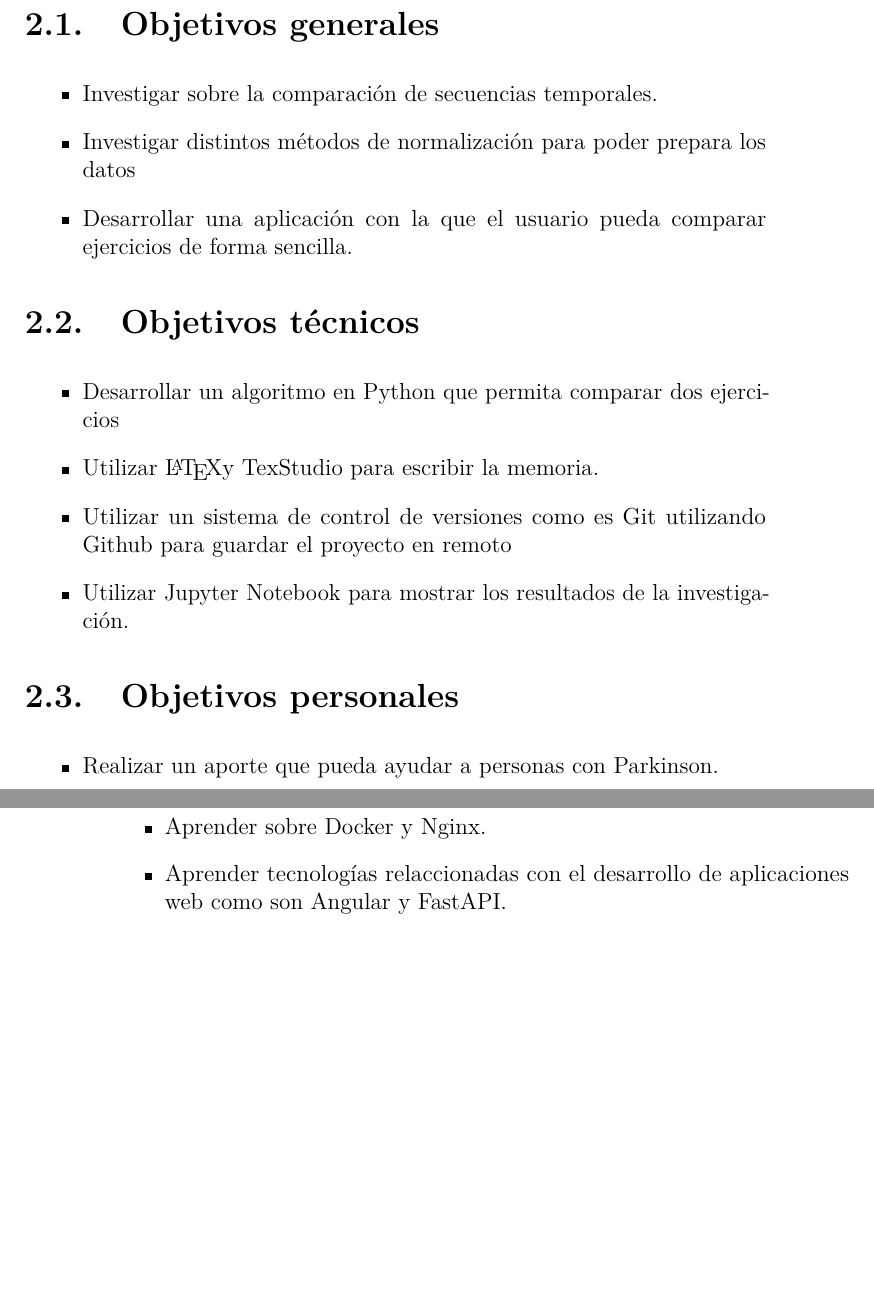
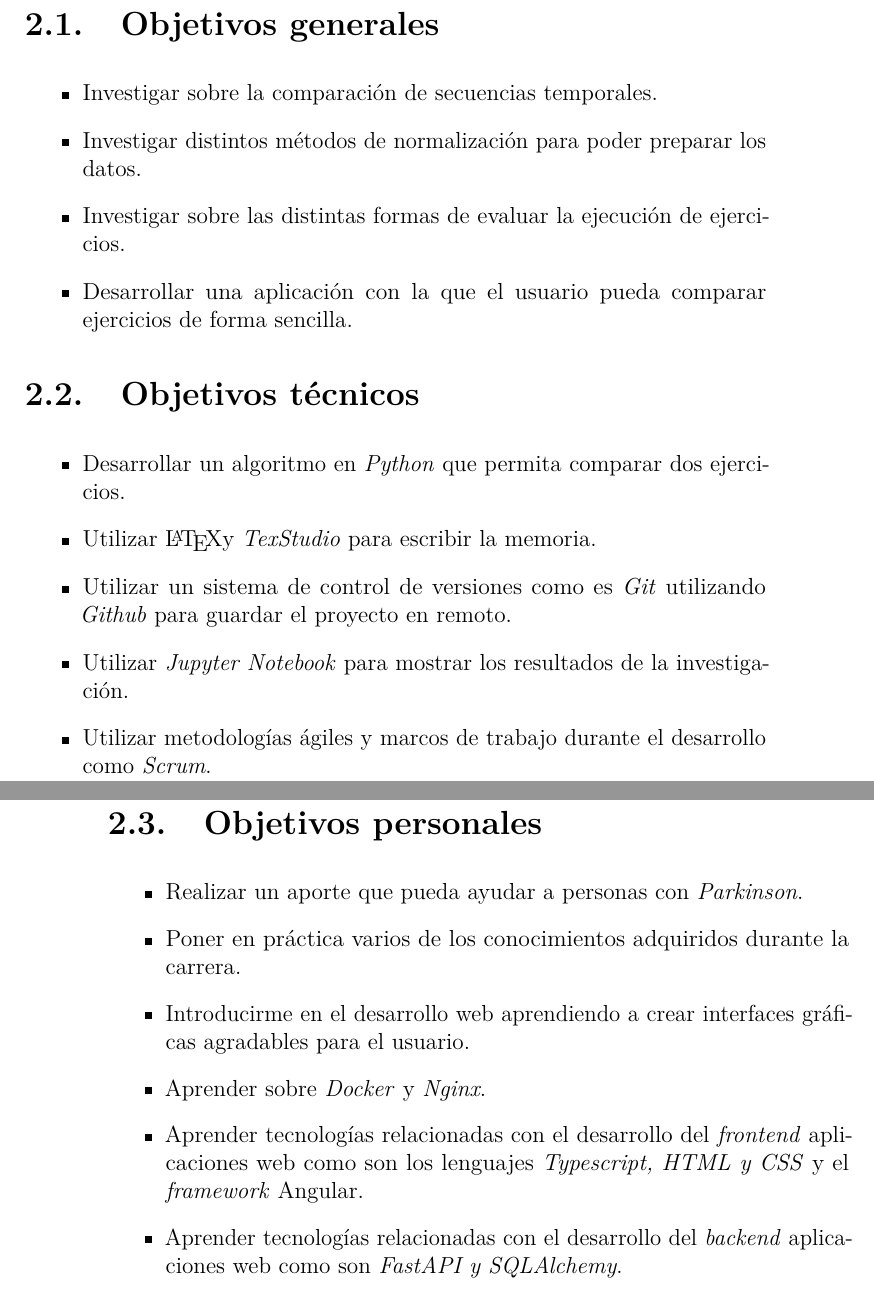
Before and after one commit to fravian99/Deteccion-de-ejercicios-en-videos-de-rehabilitacion, a LaTeX thesis (doc/Latex/memoria.tex, which reads doc/Latex/tex/2_Objetivos_del_proyecto.tex): two parts of pages 17 and 18 of 45, joined at a grey line, cut so that both start at the same text, the shorter picture padded with empty space. Compiled offline with pdfLaTeX.

Commit message:
Actualiza apartado 2 #46

```diff
--- a/doc/Latex/tex/2_Objetivos_del_proyecto.tex
+++ b/doc/Latex/tex/2_Objetivos_del_proyecto.tex
@@ -3,21 +3,25 @@
 \section{Objetivos generales}
 \begin{itemize}
 	\item Investigar sobre la comparación de secuencias temporales.
-	\item  Investigar distintos métodos de normalización para poder prepara los datos
+	\item  Investigar distintos métodos de normalización para poder preparar los datos.
+	\item Investigar sobre las distintas formas de evaluar la ejecución de ejercicios.
 	\item Desarrollar una aplicación con la que el usuario pueda comparar ejercicios de forma sencilla.
 \end{itemize}
 \section{Objetivos técnicos}
 \begin{itemize}
-	\item Desarrollar un algoritmo en Python que permita comparar dos ejercicios
-	\item Utilizar \LaTeX y TexStudio para escribir la memoria.
-	\item Utilizar un sistema de control de versiones como es Git utilizando Github para guardar el proyecto en remoto
-	\item Utilizar Jupyter Notebook para mostrar los resultados de la investigación.
+	\item Desarrollar un algoritmo en \textit{Python} que permita comparar dos ejercicios.
+	\item Utilizar \LaTeX y \textit{TexStudio} para escribir la memoria.
+	\item Utilizar un sistema de control de versiones como es \textit{Git} utilizando \textit{Github} para guardar el proyecto en remoto.
+	\item Utilizar \textit{Jupyter Notebook} para mostrar los resultados de la investigación.
+	\item Utilizar metodologías ágiles y marcos de trabajo durante el desarrollo como \textit{Scrum}.
 
 \end{itemize}
 \section{Objetivos personales}
 \begin{itemize}
-	\item Realizar un aporte que pueda ayudar a personas con Parkinson.
-	\item Aprender sobre Docker y Nginx.
-	\item Aprender tecnologías relaccionadas con el desarrollo de aplicaciones web como son Angular y FastAPI.
-
+	\item Realizar un aporte que pueda ayudar a personas con \textit{Parkinson}.
+	\item Poner en práctica varios de los conocimientos adquiridos durante la carrera.
+	 \item Introducirme en el desarrollo web aprendiendo a crear interfaces gráficas agradables para el usuario.
+	\item Aprender sobre \textit{Docker} y \textit{Nginx}.
+	\item Aprender tecnologías relacionadas con el desarrollo del \textit{frontend} aplicaciones web como son los lenguajes \textit{Typescript, HTML y CSS} y el \textit{framework} Angular.
+	\item Aprender tecnologías relacionadas con el desarrollo del \textit{backend} aplicaciones web como son \textit{FastAPI y SQLAlchemy}.
 \end{itemize}
```
